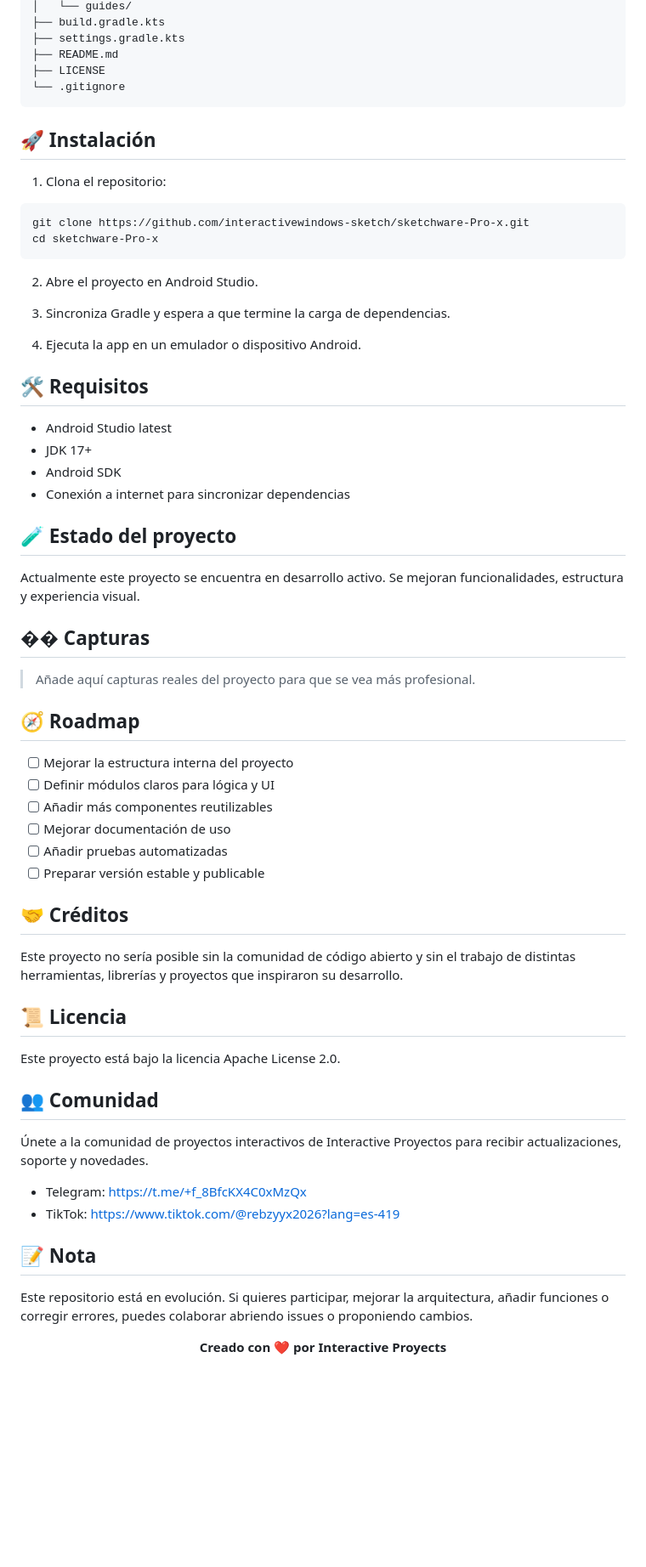
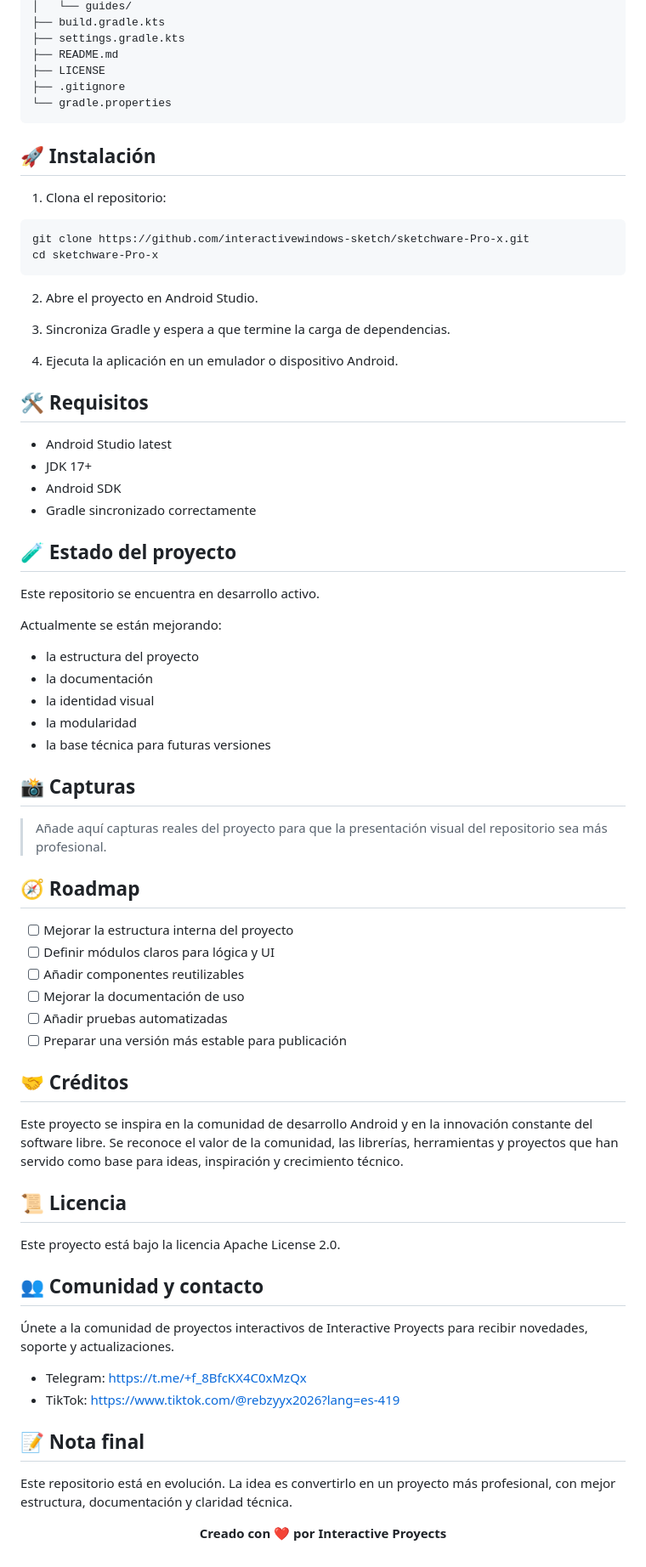
Before and after one commit to interactivewindows-sketch/sketchware-Pro-x, a Markdown page: README.md, the part around one of its changes. Shown at 85% size. Rendered like a GitHub page; blank space fills up the shorter version.

Commit message:
Pulir el README principal del repositorio Sketchware Pro X para dejarlo más profesional, claro y listo para mostrar en GitHub

````diff
--- a/README.md
+++ b/README.md
@@ -48,7 +61,8 @@ sketchware-Pro-x/
 ├── settings.gradle.kts
 ├── README.md
 ├── LICENSE
-└── .gitignore
+├── .gitignore
+└── gradle.properties
 ```
 
 ## 🚀 Instalación
@@ -64,50 +78,58 @@ cd sketchware-Pro-x
 
 3. Sincroniza Gradle y espera a que termine la carga de dependencias.
 
-4. Ejecuta la app en un emulador o dispositivo Android.
+4. Ejecuta la aplicación en un emulador o dispositivo Android.
 
 ## 🛠️ Requisitos
 
 - Android Studio latest
 - JDK 17+
 - Android SDK
-- Conexión a internet para sincronizar dependencias
+- Gradle sincronizado correctamente
 
 ## 🧪 Estado del proyecto
 
-Actualmente este proyecto se encuentra en desarrollo activo. Se mejoran funcionalidades, estructura y experiencia visual.
+Este repositorio se encuentra en desarrollo activo.
 
-## �� Capturas
+Actualmente se están mejorando:
 
-> Añade aquí capturas reales del proyecto para que se vea más profesional.
+- la estructura del proyecto
+- la documentación
+- la identidad visual
+- la modularidad
+- la base técnica para futuras versiones
+
+## 📸 Capturas
+
+> Añade aquí capturas reales del proyecto para que la presentación visual del repositorio sea más profesional.
 
 ## 🧭 Roadmap
 
 - [ ] Mejorar la estructura interna del proyecto
 - [ ] Definir módulos claros para lógica y UI
-- [ ] Añadir más componentes reutilizables
-- [ ] Mejorar documentación de uso
+- [ ] Añadir componentes reutilizables
+- [ ] Mejorar la documentación de uso
 - [ ] Añadir pruebas automatizadas
-- [ ] Preparar versión estable y publicable
+- [ ] Preparar una versión más estable para publicación
 
 ## 🤝 Créditos
 
-Este proyecto no sería posible sin la comunidad de código abierto y sin el trabajo de distintas herramientas, librerías y proyectos que inspiraron su desarrollo.
+Este proyecto se inspira en la comunidad de desarrollo Android y en la innovación constante del software libre. Se reconoce el valor de la comunidad, las librerías, herramientas y proyectos que han servido como base para ideas, inspiración y crecimiento técnico.
 
 ## 📜 Licencia
 
 Este proyecto está bajo la licencia Apache License 2.0.
 
-## 👥 Comunidad
+## 👥 Comunidad y contacto
 
-Únete a la comunidad de proyectos interactivos de Interactive Proyectos para recibir actualizaciones, soporte y novedades.
+Únete a la comunidad de proyectos interactivos de Interactive Proyects para recibir novedades, soporte y actualizaciones.
 
 - Telegram: https://t.me/+f_8BfcKX4C0xMzQx
 - TikTok: https://www.tiktok.com/@rebzyyx2026?lang=es-419
 
-## 📝 Nota
+## 📝 Nota final
 
-Este repositorio está en evolución. Si quieres participar, mejorar la arquitectura, añadir funciones o corregir errores, puedes colaborar abriendo issues o proponiendo cambios.
+Este repositorio está en evolución. La idea es convertirlo en un proyecto más profesional, con mejor estructura, documentación y claridad técnica.
 
 <p align="center">
   <b>Creado con ❤️ por Interactive Proyects</b>
````
Also changed, not shown: other parts of README.md (+25 -12 lines).
